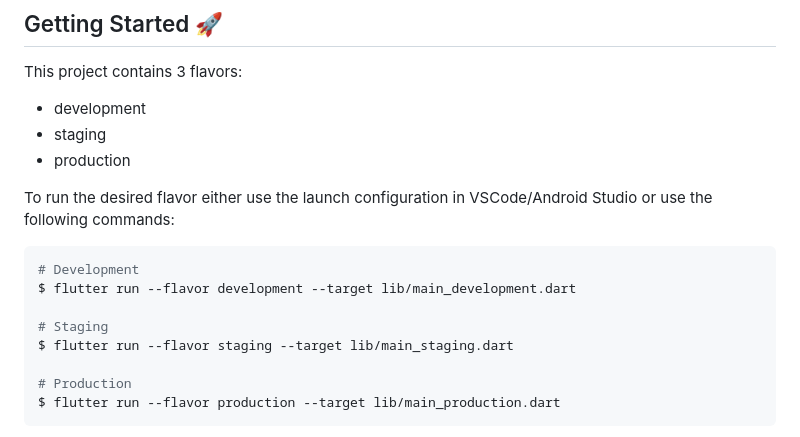
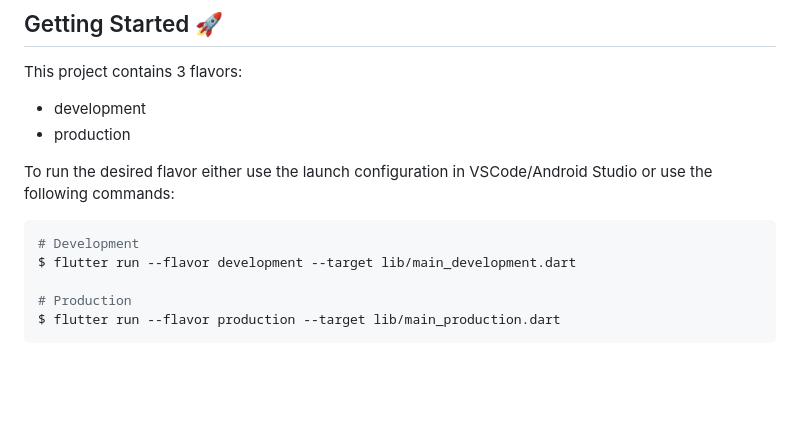
Before and after one commit to pet-sitter/pets_next_door_flutter, a Markdown page: README.md, the part around the change. Rendered like a GitHub page; blank space fills up the shorter version.

````diff
--- a/README.md
+++ b/README.md
@@ -15,7 +15,6 @@ Pets Next Door
 This project contains 3 flavors:
 
 - development
-- staging
 - production
 
 To run the desired flavor either use the launch configuration in VSCode/Android Studio or use the following commands:
@@ -23,9 +22,6 @@ To run the desired flavor either use the launch configuration in VSCode/Android
 ```sh
 # Development
 $ flutter run --flavor development --target lib/main_development.dart
-
-# Staging
-$ flutter run --flavor staging --target lib/main_staging.dart
 
 # Production
 $ flutter run --flavor production --target lib/main_production.dart
````
